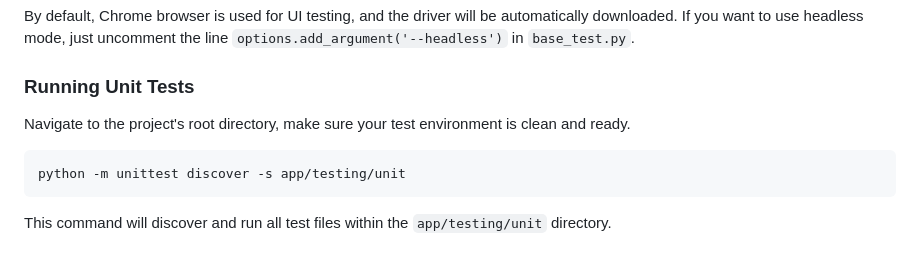
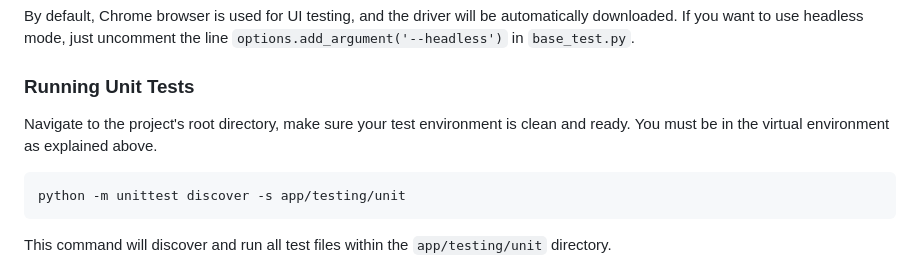
Before and after one commit to 23941335/cits3403, a Markdown page: README.md, the part around the change. Drawn GitHub-style.

Commit message:
add more test clarifications

````diff
--- a/README.md
+++ b/README.md
@@ -74,7 +74,7 @@ By default, Chrome browser is used for UI testing, and the driver will be automa
 
 ### Running Unit Tests
 
-Navigate to the project's root directory, make sure your test environment is clean and ready.
+Navigate to the project's root directory, make sure your test environment is clean and ready. You must be in the virtual environment as explained above.
 
 ```bash
 python -m unittest discover -s app/testing/unit
````
